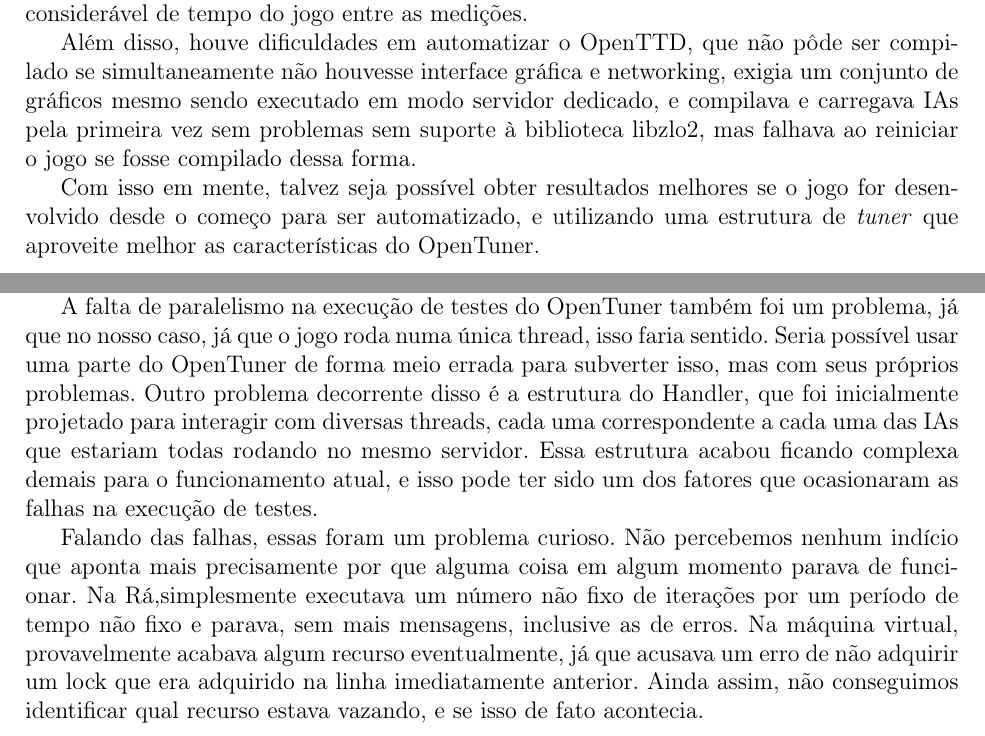
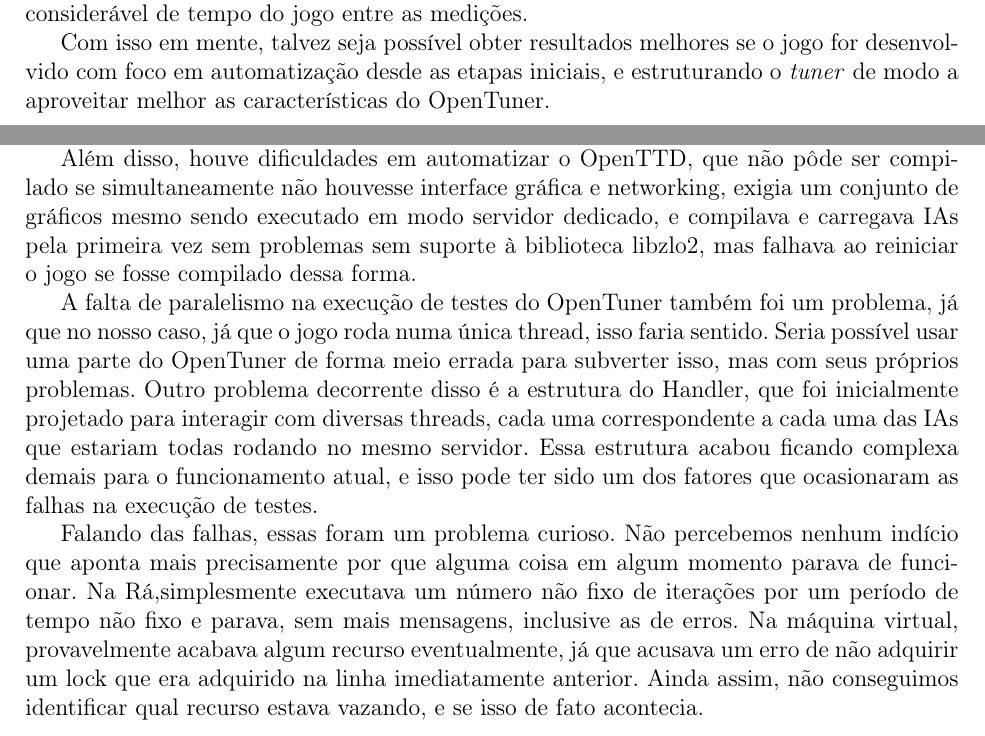
Before and after one commit to imano-ob/tccbib, a LaTeX thesis (monografia_template.tex, which reads cap-conclusoes.tex): two parts of pages 17 and 18 of 21 before the commit and two parts of pages 17 and 18 of 22 after it, joined at a grey line, cut so that both start at the same text. Compiled offline with pdfLaTeX; the source files are stored in an older character set and shown here as Unicode.

Commit message:
Pedro fixes na conclusão

```diff
--- a/cap-conclusoes.tex
+++ b/cap-conclusoes.tex
@@ -6,10 +6,7 @@
 
 Apesar de todos os empecilhos, foi observado que o OpenTuner conseguiu melhorar os resultados observados modificando apenas o vetor de custos do algoritmo de Pathfinding usado pela IA. Mesmo esta sendo uma parte relativamente pequena de uma IA bastante complexa, e sem saber o funcionamento interno do jogo ou da IA, pode-se ver a diferença nos resultados obtidos. No momento, esses resultados podem ser questionáveis, devido à forma como o OpenTTD lida com as IAs, já que as medições podem ter tido uma variância considerável de tempo do jogo entre as medições.
 
-Além disso, houve dificuldades em automatizar o OpenTTD, que não pôde ser compilado se simultaneamente não houvesse interface gráfica e networking, exigia um conjunto de gráficos mesmo sendo executado em modo servidor dedicado, e compilava e carregava IAs pela primeira vez sem problemas sem suporte à biblioteca libzlo2, mas falhava ao reiniciar o jogo se fosse compilado dessa forma.
-%Será que isso merece um bug report, se ainda não existir?
-
-Com isso em mente, talvez seja possível obter resultados melhores se o jogo for desenvolvido desde o começo para ser automatizado, e utilizando uma estrutura de \textit{tuner} que aproveite melhor as características do OpenTuner.
+Com isso em mente, talvez seja possível obter resultados melhores se o jogo for desenvolvido com foco em automatização desde as etapas iniciais, e estruturando o \textit{tuner} de modo a aproveitar melhor as características do OpenTuner.
 %Aliás, se a gente for pra Rec, eu já tenho algo em mente, mas que não vai dar tempo de fazer no momento.
 
 
@@ -20,6 +17,9 @@
 \subsection{Desafios e Frustrações}
 
 Tivemos dificuldades em achar um jogo bom para realizar o tuning. Queríamos evitar criar um jogo só para isso, especialmente dado que as ideias iniciais exigiriam muito esforço só para desenvolver a parte a ser otimizada, e isso sem contar a implementação do tuner em si. Porém, praticamente todos os jogos que chegamos a discutir tinha algum problema, especialmente para automatizar os testes necessários para o processo. Além disso, extrair os dados gerados e analisá-los externamente seria difícil, devido à forma como são guardados, como também exigiria um conhecimento mais profundo de mecânicas e jogabilidade do jogo para ter uma modelagem aceitável, derrotando de certa forma o propósito de usar o OpenTuner.
+
+Além disso, houve dificuldades em automatizar o OpenTTD, que não pôde ser compilado se simultaneamente não houvesse interface gráfica e networking, exigia um conjunto de gráficos mesmo sendo executado em modo servidor dedicado, e compilava e carregava IAs pela primeira vez sem problemas sem suporte à biblioteca libzlo2, mas falhava ao reiniciar o jogo se fosse compilado dessa forma.
+%Será que isso merece um bug report, se ainda não existir?
 
 A falta de paralelismo na execução de testes do OpenTuner também foi um problema, já que no nosso caso, já que o jogo roda numa única thread, isso faria sentido. Seria possível usar uma parte do OpenTuner de forma meio errada para subverter isso, mas com seus próprios problemas. Outro problema decorrente disso é a estrutura do Handler, que foi inicialmente projetado para interagir com diversas threads, cada uma correspondente a cada uma das IAs que estariam todas rodando no mesmo servidor. Essa estrutura acabou ficando complexa demais para o funcionamento atual, e isso pode ter sido um dos fatores que ocasionaram as falhas na execução de testes.
 
```
